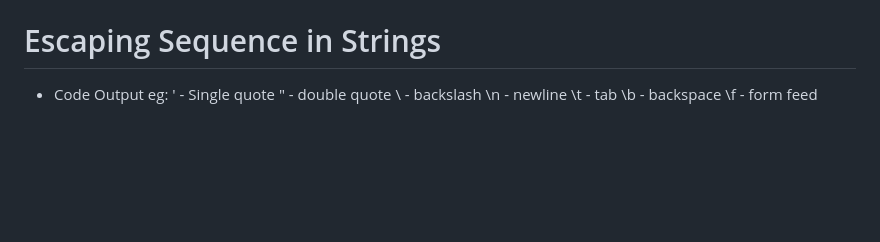
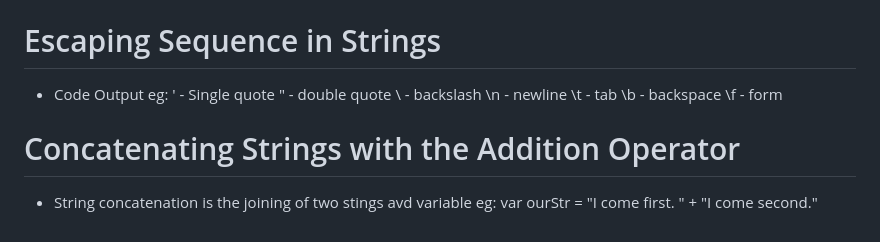
Before and after one commit to stephen-atech/JavaScript-tutorial, a Markdown page: README.md, the part around the change. GitHub-like rendering; blank space fills up the shorter version.

Commit message:
Concatenating Strings with the Addition Operator

```diff
--- a/README.md
+++ b/README.md
@@ -136,4 +136,9 @@ eg:
    \n - newline
    \t - tab
    \b - backspace
-   \f - form feed
+   \f - form
+
+# Concatenating Strings with the Addition Operator
+- String concatenation is the joining of two stings avd variable
+eg:
+   var ourStr = "I come first. " + "I come second."
```
